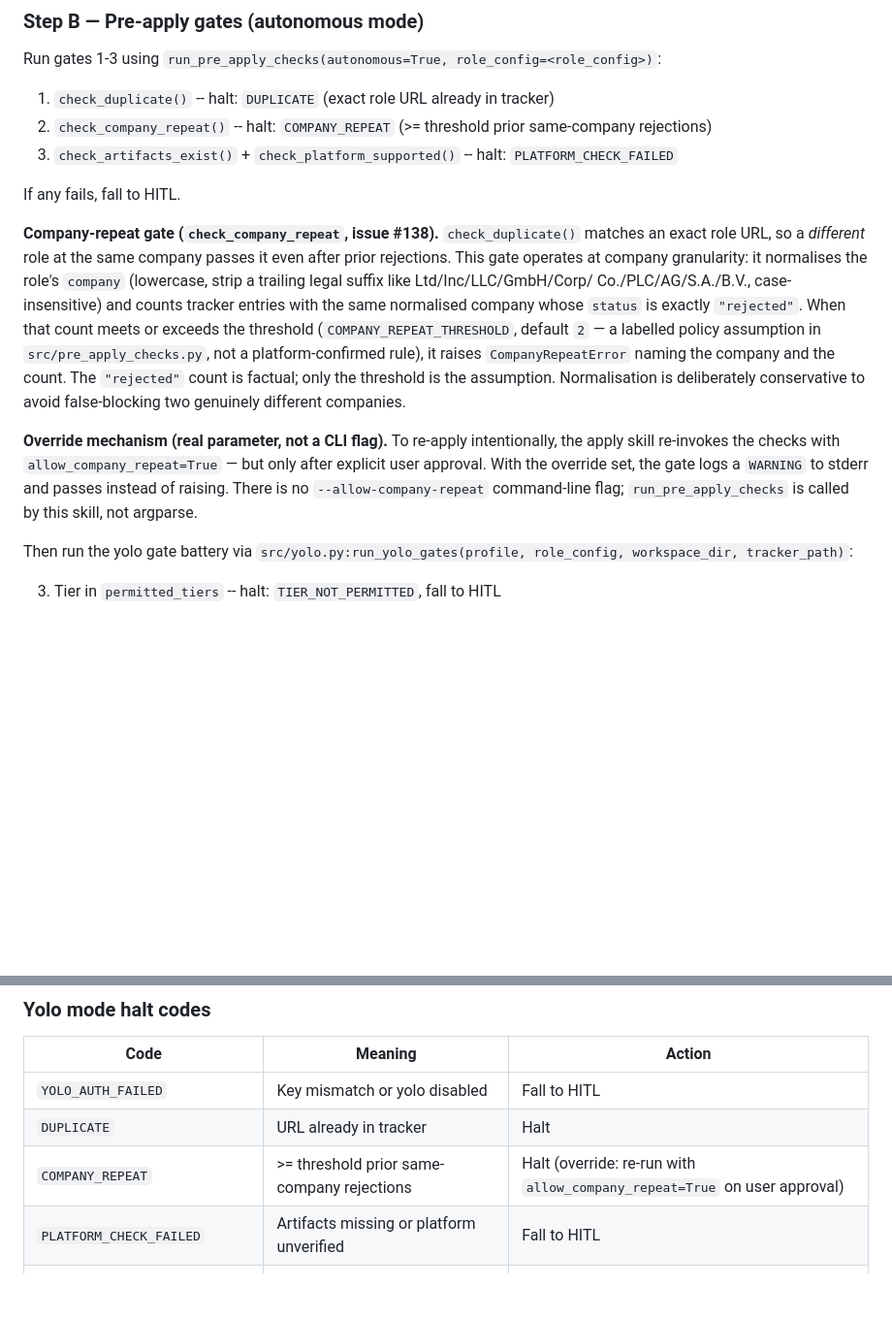
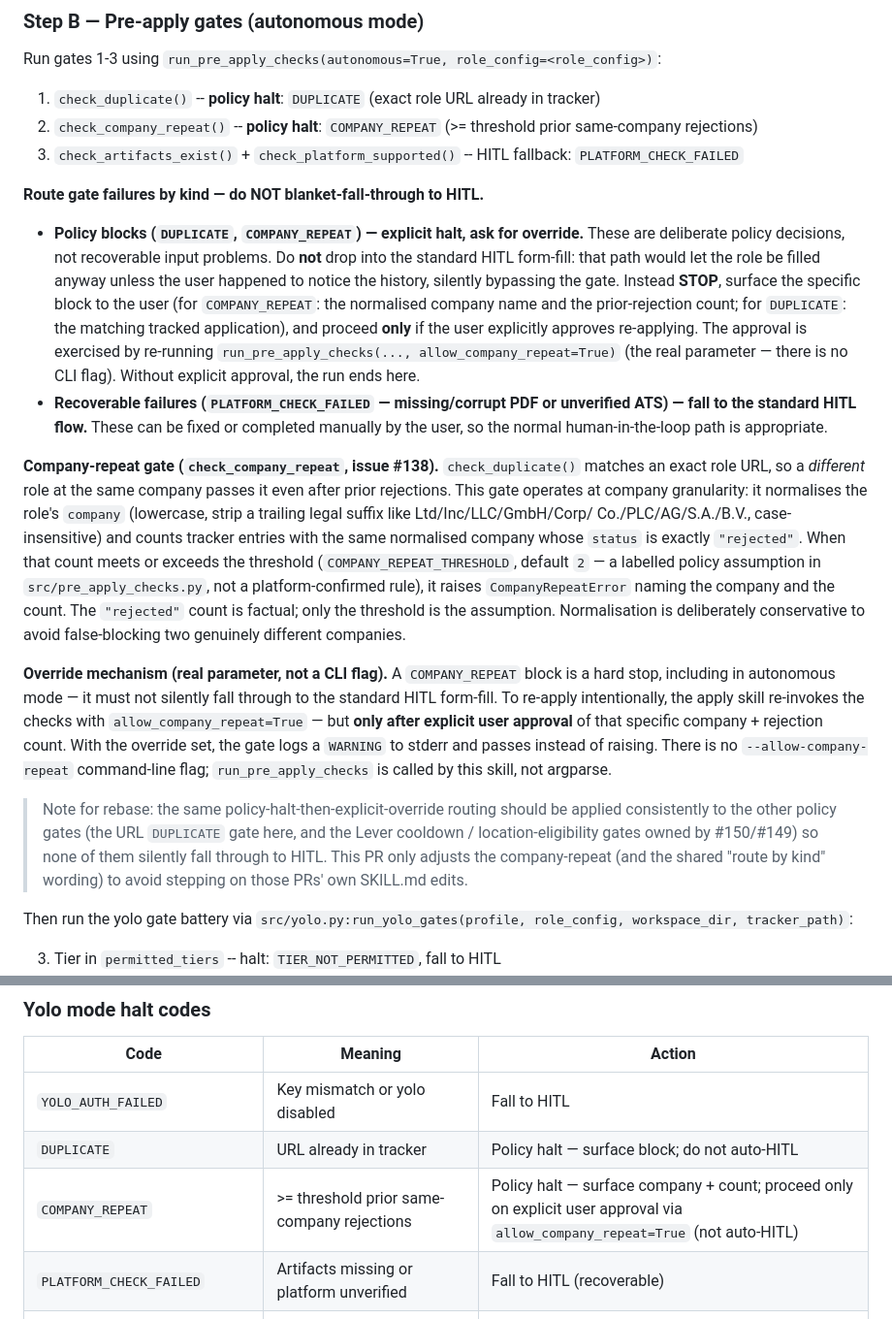
Before and after one commit to nextwebb/career-agent, a Markdown page: skills/apply/SKILL.md, 2 parts joined by grey strips. Shown at 97% size. Drawn GitHub-style; blank space fills up the shorter version.

Commit message:
docs(apply): halt-for-override on company-repeat instead of silent HITL fallthrough
A COMPANY_REPEAT (and DUPLICATE) block is a policy decision, not a recoverable
input error. The previous 'if any fails, fall to HITL' wording let an autonomous
run drop into the standard human-in-the-loop form-fill on a company-repeat block,
silently bypassing the gate's explicit-approval override unless the user happened
to notice the rejection history.

SKILL.md now routes gate failures by kind: policy blocks (DUPLICATE, COMPANY_REPEAT)
HALT and surface the block (company + rejection count), proceeding only on explicit
user approval via run_pre_apply_checks(..., allow_company_repeat=True) — the real
param, not a CLI flag. The plain HITL fallback is reserved for recoverable
platform/artifact failures. Halt-codes table updated to match. Notes that the same
policy-halt pattern should apply to the duplicate/cooldown/location gates on rebase
(left to #149/#150 to avoid stepping on their SKILL.md edits). Regenerated codex mirror.

```diff
--- a/skills/apply/SKILL.md
+++ b/skills/apply/SKILL.md
@@ -417,11 +417,24 @@ Call `src/yolo.py:is_yolo_enabled(profile)`. If it returns `False` (key mismatch
 ### Step B — Pre-apply gates (autonomous mode)
 
 Run gates 1-3 using `run_pre_apply_checks(autonomous=True, role_config=<role_config>)`:
-1. `check_duplicate()` -- halt: `DUPLICATE` (exact role URL already in tracker)
-2. `check_company_repeat()` -- halt: `COMPANY_REPEAT` (>= threshold prior same-company rejections)
-3. `check_artifacts_exist()` + `check_platform_supported()` -- halt: `PLATFORM_CHECK_FAILED`
+1. `check_duplicate()` -- **policy halt**: `DUPLICATE` (exact role URL already in tracker)
+2. `check_company_repeat()` -- **policy halt**: `COMPANY_REPEAT` (>= threshold prior same-company rejections)
+3. `check_artifacts_exist()` + `check_platform_supported()` -- HITL fallback: `PLATFORM_CHECK_FAILED`
 
-If any fails, fall to HITL.
+**Route gate failures by kind — do NOT blanket-fall-through to HITL.**
+
+- **Policy blocks (`DUPLICATE`, `COMPANY_REPEAT`) — explicit halt, ask for override.**
+  These are deliberate policy decisions, not recoverable input problems. Do **not**
+  drop into the standard HITL form-fill: that path would let the role be filled anyway
+  unless the user happened to notice the history, silently bypassing the gate. Instead
+  **STOP**, surface the specific block to the user (for `COMPANY_REPEAT`: the normalised
+  company name and the prior-rejection count; for `DUPLICATE`: the matching tracked
+  application), and proceed **only** if the user explicitly approves re-applying. The
+  approval is exercised by re-running `run_pre_apply_checks(..., allow_company_repeat=True)`
+  (the real parameter — there is no CLI flag). Without explicit approval, the run ends here.
+- **Recoverable failures (`PLATFORM_CHECK_FAILED` — missing/corrupt PDF or unverified
+  ATS) — fall to the standard HITL flow.** These can be fixed or completed manually by
+  the user, so the normal human-in-the-loop path is appropriate.
 
 **Company-repeat gate (`check_company_repeat`, issue #138).** `check_duplicate()`
 matches an exact role URL, so a *different* role at the same company passes it even
@@ -435,11 +448,19 @@ assumption in `src/pre_apply_checks.py`, not a platform-confirmed rule), it rais
 factual; only the threshold is the assumption. Normalisation is deliberately
 conservative to avoid false-blocking two genuinely different companies.
 
-**Override mechanism (real parameter, not a CLI flag).** To re-apply intentionally,
-the apply skill re-invokes the checks with `allow_company_repeat=True` — but only after
-explicit user approval. With the override set, the gate logs a `WARNING` to stderr and
-passes instead of raising. There is no `--allow-company-repeat` command-line flag;
-`run_pre_apply_checks` is called by this skill, not argparse.
+**Override mechanism (real parameter, not a CLI flag).** A `COMPANY_REPEAT` block is a
+hard stop, including in autonomous mode — it must not silently fall through to the
+standard HITL form-fill. To re-apply intentionally, the apply skill re-invokes the checks
+with `allow_company_repeat=True` — but **only after explicit user approval** of that
+specific company + rejection count. With the override set, the gate logs a `WARNING` to
+stderr and passes instead of raising. There is no `--allow-company-repeat` command-line
+flag; `run_pre_apply_checks` is called by this skill, not argparse.
+
+> Note for rebase: the same policy-halt-then-explicit-override routing should be applied
+> consistently to the other policy gates (the URL `DUPLICATE` gate here, and the Lever
+> cooldown / location-eligibility gates owned by #150/#149) so none of them silently fall
+> through to HITL. This PR only adjusts the company-repeat (and the shared "route by kind"
+> wording) to avoid stepping on those PRs' own SKILL.md edits.
 
 Then run the yolo gate battery via `src/yolo.py:run_yolo_gates(profile, role_config, workspace_dir, tracker_path)`:
 
@@ -515,9 +536,9 @@ Autonomous submission completed: <title> @ <company>
 | Code | Meaning | Action |
 |---|---|---|
 | `YOLO_AUTH_FAILED` | Key mismatch or yolo disabled | Fall to HITL |
-| `DUPLICATE` | URL already in tracker | Halt |
-| `COMPANY_REPEAT` | >= threshold prior same-company rejections | Halt (override: re-run with `allow_company_repeat=True` on user approval) |
-| `PLATFORM_CHECK_FAILED` | Artifacts missing or platform unverified | Fall to HITL |
+| `DUPLICATE` | URL already in tracker | Policy halt — surface block; do not auto-HITL |
+| `COMPANY_REPEAT` | >= threshold prior same-company rejections | Policy halt — surface company + count; proceed only on explicit user approval via `allow_company_repeat=True` (not auto-HITL) |
+| `PLATFORM_CHECK_FAILED` | Artifacts missing or platform unverified | Fall to HITL (recoverable) |
 | `TIER_NOT_PERMITTED` | Role tier not in permitted_tiers | Fall to HITL |
 | `COMPANY_EXCLUDED` | Company in excluded_companies | Fall to HITL |
 | `DAILY_CAP_REACHED` | Autonomous cap met today | Halt |
```
Also changed, not shown: 1 other file.
